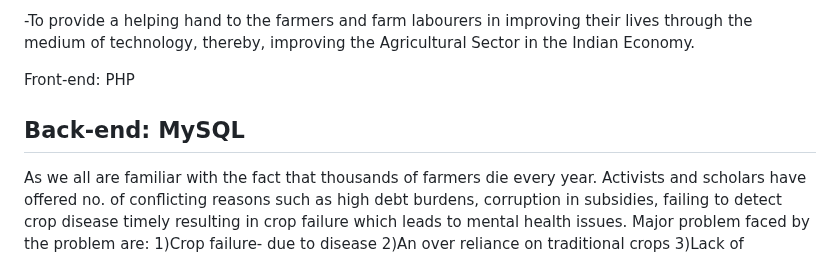
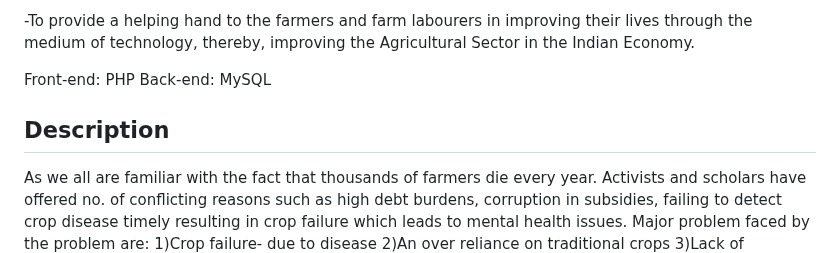
Before and after one commit to Ankitrai2204/Krishi-Dost, a Markdown page: README.md, the part around one of its changes. Drawn GitHub-style.

```diff
--- a/README.md
+++ b/README.md
@@ -70,8 +69,9 @@ Mission & Vision :
 -To provide a helping hand to the farmers and farm labourers in improving their lives through the medium of technology, thereby, improving the Agricultural Sector in the Indian Economy.
 
 Front-end: PHP
+Back-end: MySQL
 
-Back-end: MySQL
+Description
 -----------------------------------------------------
 As we all are familiar with the fact that thousands of farmers die every year. Activists and scholars have offered no. of conflicting reasons such as high debt burdens, corruption in subsidies, failing to detect crop disease timely resulting in crop failure which leads to mental health issues.
 Major problem faced by the problem are:
```
Also changed, not shown: other parts of README.md (+0 -1 lines).
